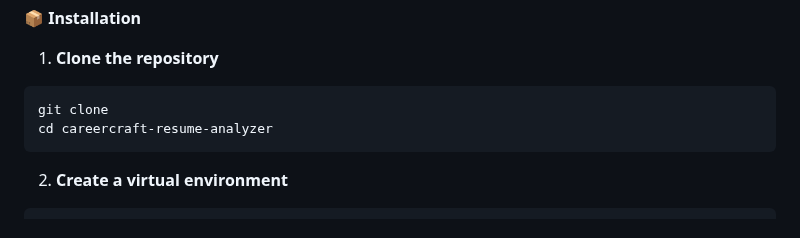
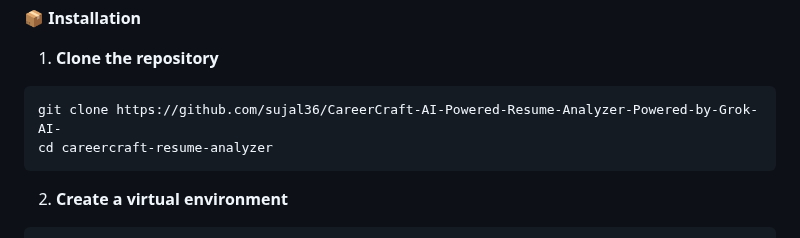
Before and after one commit to sujal36/CareerCraft-AI-Powered-Resume-Analyzer-Powered-by-Grok-AI-, a Markdown page: README.md, the part around the change. Rendered like a GitHub page.

````diff
--- a/README.md
+++ b/README.md
@@ -22,7 +22,7 @@ Designed for job seekers, HR professionals, and recruiters, it helps improve res
 📦 **Installation**
 1. **Clone the repository**
 ```bash
-git clone
+git clone https://github.com/sujal36/CareerCraft-AI-Powered-Resume-Analyzer-Powered-by-Grok-AI-
 cd careercraft-resume-analyzer
 ```
 
````
